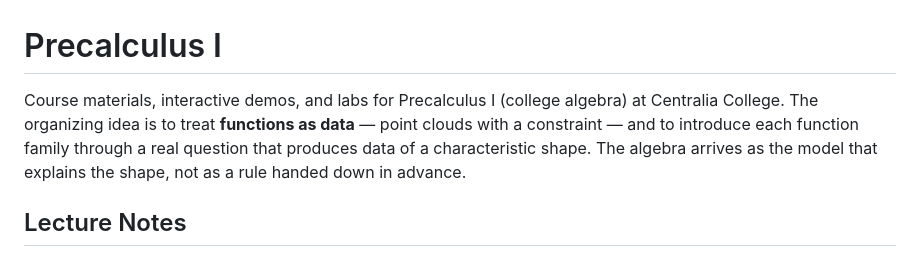
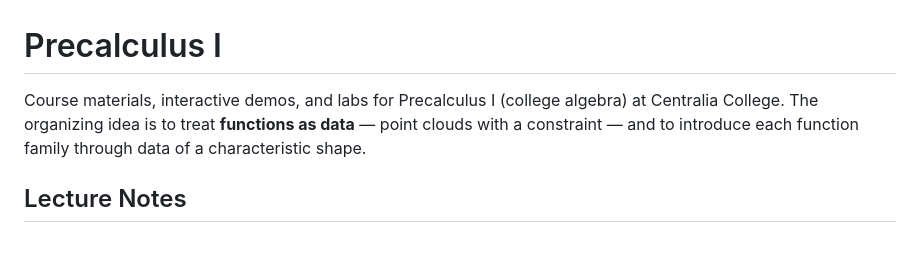
Before and after one commit to bobovski66/Precalculus, a Markdown page: README.md, the part around the change. Rendered like a GitHub page.

```diff
--- a/README.md
+++ b/README.md
@@ -1,6 +1,6 @@
 # Precalculus I
 Course materials, interactive demos, and labs for Precalculus I (college algebra) at Centralia College.
-The organizing idea is to treat **functions as data** — point clouds with a constraint — and to introduce each function family through a real question that produces data of a characteristic shape. The algebra arrives as the model that explains the shape, not as a rule handed down in advance.
+The organizing idea is to treat **functions as data** — point clouds with a constraint — and to introduce each function family through data of a characteristic shape.
 
 ## Lecture Notes
 
```
